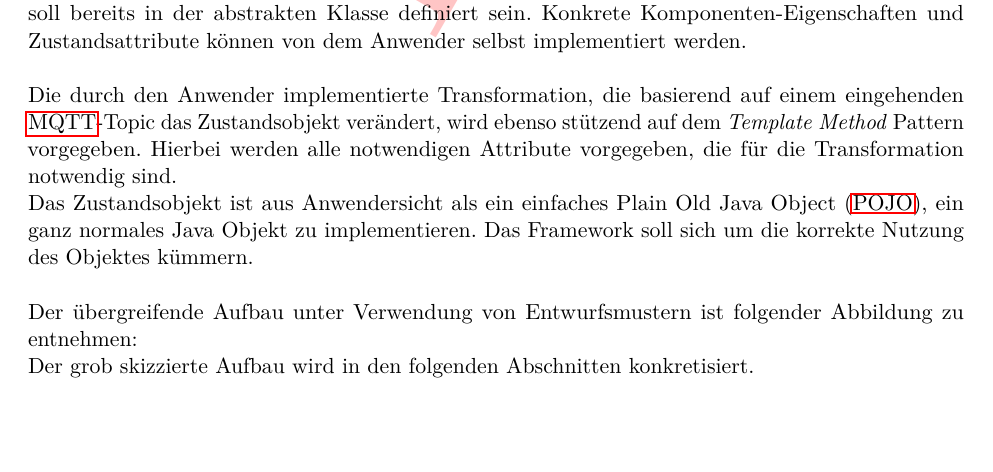
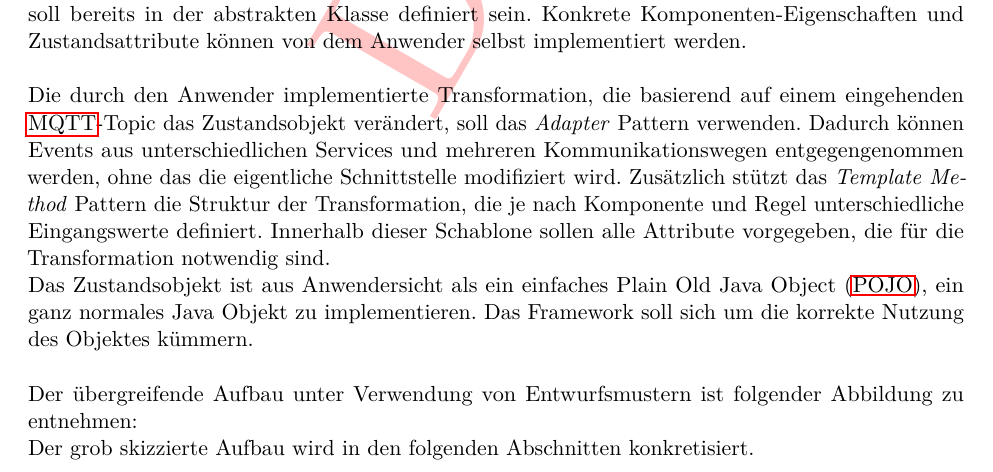
Before and after one commit to MJ7898/Master-Thesis, a LaTeX thesis (bericht.tex, which reads chapter/4Konzeption/architekturkonzept.tex): part of page 88 of 124, cut so that both start at the same text, the shorter picture padded with empty space. Compiled offline with pdfLaTeX.

Commit message:
Updated Concept and added pattern picture

```diff
--- a/chapter/4Konzeption/architekturkonzept.tex
+++ b/chapter/4Konzeption/architekturkonzept.tex
@@ -73,8 +73,11 @@
         definiert sein. Konkrete Komponenten-Eigenschaften und Zustandsattribute können von dem Anwender selbst implementiert werden.
         \\
         \linebreak
-        Die durch den Anwender implementierte Transformation, die basierend auf einem eingehenden \acs{MQTT}-Topic das Zustandsobjekt verändert, wird
-        ebenso stützend auf dem \textit{Template Method} Pattern vorgegeben. Hierbei werden alle notwendigen Attribute vorgegeben, die für die Transformation notwendig sind.
+        Die durch den Anwender implementierte Transformation, die basierend auf einem eingehenden \acs{MQTT}-Topic das Zustandsobjekt verändert, soll das
+        \textit{Adapter} Pattern verwenden. Dadurch können Events aus unterschiedlichen Services und mehreren Kommunikationswegen entgegengenommen werden, ohne das
+        die eigentliche Schnittstelle modifiziert wird. %Erläuterung des Adapter Pattern...
+        Zusätzlich stützt das \textit{Template Method} Pattern die Struktur der Transformation, die je nach Komponente und Regel unterschiedliche Eingangswerte definiert.
+        Innerhalb dieser Schablone sollen alle Attribute vorgegeben, die für die Transformation notwendig sind. %TBD.. durchlesen / verbessern.
         \\
         Das Zustandsobjekt ist aus Anwendersicht als ein einfaches \ac{POJO}, ein ganz normales Java Objekt zu implementieren. Das Framework soll sich um die korrekte Nutzung
         des Objektes kümmern.
```
Also changed, not shown: images/final_architecture_with_patterns.png.
